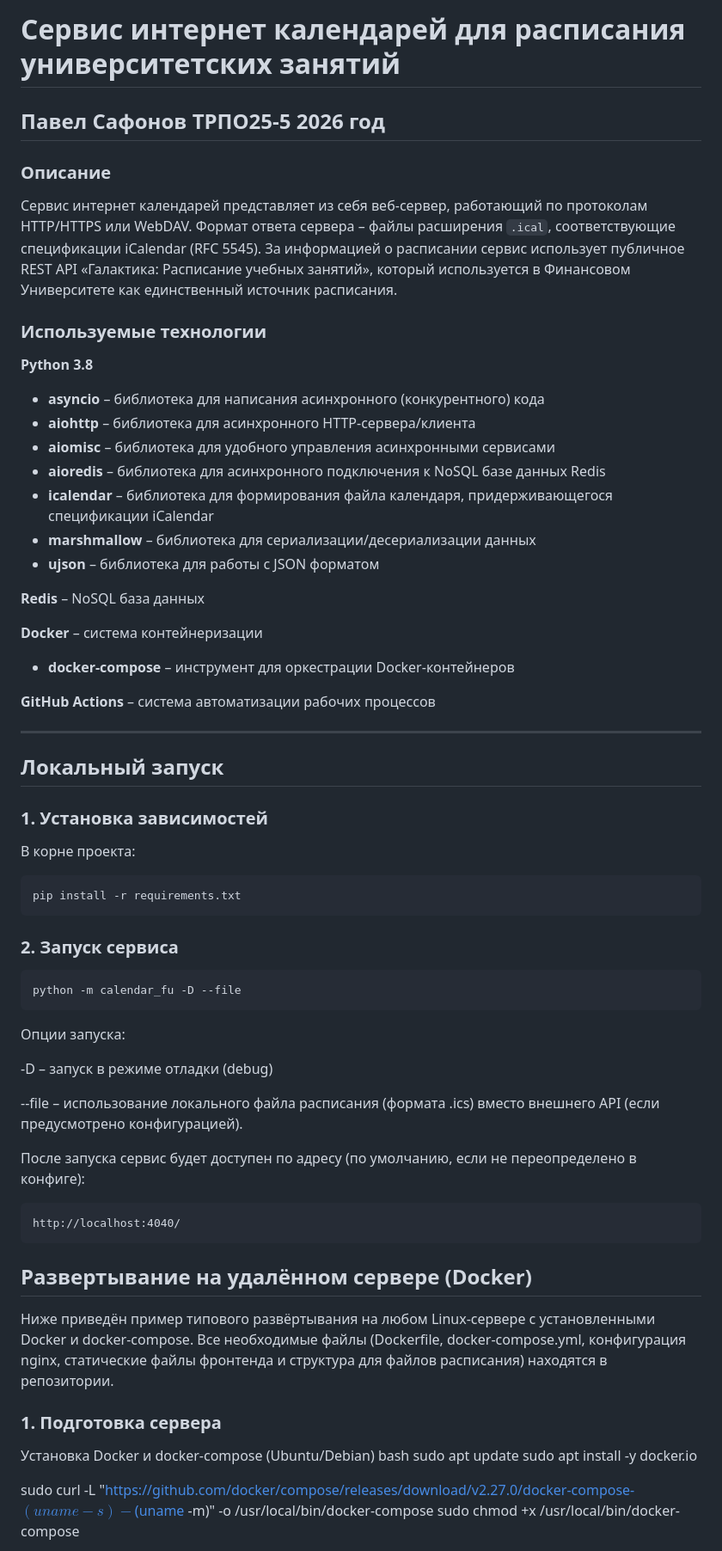
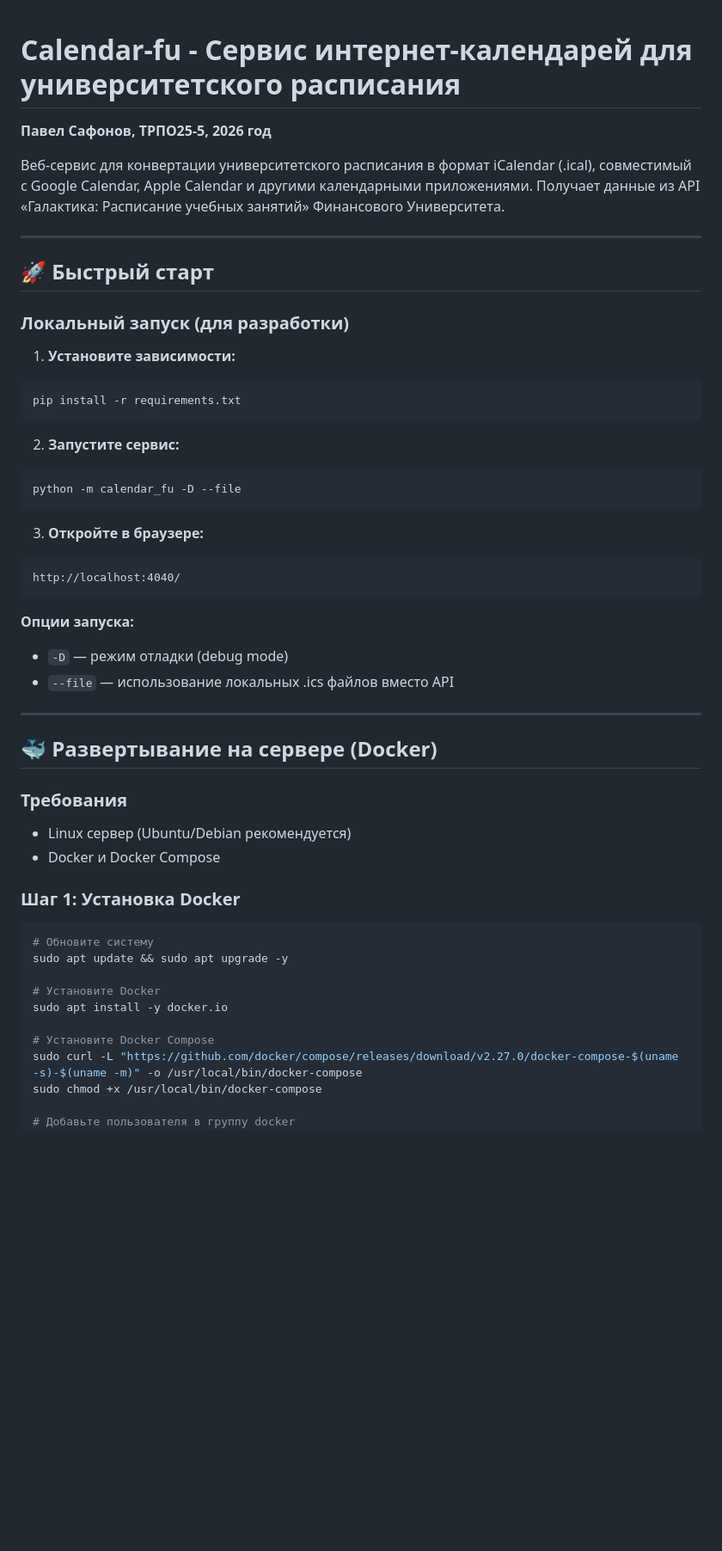
Before and after one commit to Powarar/calendar-fu, a Markdown page: README.md, the part around one of its changes. Shown at 86% size. Drawn GitHub-style; blank space fills up the shorter version.

````diff
--- a/README.md
+++ b/README.md
@@ -1,66 +1,57 @@
-# Сервис интернет календарей для расписания университетских занятий
-## Павел Сафонов ТРПО25-5 2026  год
 
-### Описание
 
-Сервис интернет календарей представляет из себя веб‑сервер, работающий по протоколам HTTP/HTTPS или WebDAV. Формат ответа сервера – файлы расширения `.ical`, соответствующие спецификации iCalendar (RFC 5545). За информацией о расписании сервис использует публичное REST API «Галактика: Расписание учебных занятий», который используется в Финансовом Университете как единственный источник расписания.
 
-### Используемые технологии
+# Calendar-fu - Сервис интернет-календарей для университетского расписания
 
-**Python 3.8**
+**Павел Сафонов, ТРПО25-5, 2026 год**
 
-- **asyncio** – библиотека для написания асинхронного (конкурентного) кода
-- **aiohttp** – библиотека для асинхронного HTTP‑сервера/клиента
-- **aiomisc** – библиотека для удобного управления асинхронными сервисами
-- **aioredis** – библиотека для асинхронного подключения к NoSQL базе данных Redis
-- **icalendar** – библиотека для формирования файла календаря, придерживающегося спецификации iCalendar
-- **marshmallow** – библиотека для сериализации/десериализации данных
-- **ujson** – библиотека для работы с JSON форматом
-
-**Redis** – NoSQL база данных
-
-**Docker** – система контейнеризации
-
-- **docker-compose** – инструмент для оркестрации Docker‑контейнеров
-
-**GitHub Actions** – система автоматизации рабочих процессов
+Веб-сервис для конвертации университетского расписания в формат iCalendar (.ical), совместимый с Google Calendar, Apple Calendar и другими календарными приложениями. Получает данные из API «Галактика: Расписание учебных занятий» Финансового Университета.
 
 ---
 
-## Локальный запуск
+## 🚀 Быстрый старт
 
-### 1. Установка зависимостей
+### Локальный запуск (для разработки)
 
-В корне проекта:
-
+1. **Установите зависимости:**
 ```bash
 pip install -r requirements.txt
 ```
-### 2. Запуск сервиса
+
+2. **Запустите сервис:**
 ```bash
 python -m calendar_fu -D --file
 ```
-Опции запуска:
 
--D – запуск в режиме отладки (debug)
-
---file – использование локального файла расписания (формата .ics) вместо внешнего API (если предусмотрено конфигурацией).
-
-После запуска сервис будет доступен по адресу (по умолчанию, если не переопределено в конфиге):
-
-```text
+3. **Откройте в браузере:**
+```
 http://localhost:4040/
 ```
-## Развертывание на удалённом сервере (Docker)
-Ниже приведён пример типового развёртывания на любом Linux‑сервере с установленными Docker и docker‑compose. Все необходимые файлы (Dockerfile, docker-compose.yml, конфигурация nginx, статические файлы фронтенда и структура для файлов расписания) находятся в репозитории.
 
-### 1. Подготовка сервера
-Установка Docker и docker-compose (Ubuntu/Debian)
-bash
-sudo apt update
+**Опции запуска:**
+- `-D` — режим отладки (debug mode)
+- `--file` — использование локальных .ics файлов вместо API
+
+---
+
+## 🐳 Развертывание на сервере (Docker)
+
+### Требования
+- Linux сервер (Ubuntu/Debian рекомендуется)
+- Docker и Docker Compose
+
+### Шаг 1: Установка Docker
+
+```bash
+# Обновите систему
+sudo apt update && sudo apt upgrade -y
+
+# Установите Docker
 sudo apt install -y docker.io
 
+# Установите Docker Compose
 sudo curl -L "https://github.com/docker/compose/releases/download/v2.27.0/docker-compose-$(uname -s)-$(uname -m)" -o /usr/local/bin/docker-compose
 sudo chmod +x /usr/local/bin/docker-compose
 
+# Добавьте пользователя в группу docker
 sudo usermod -aG docker $USER
````
Also changed, not shown: other parts of README.md (+105 -99 lines).
